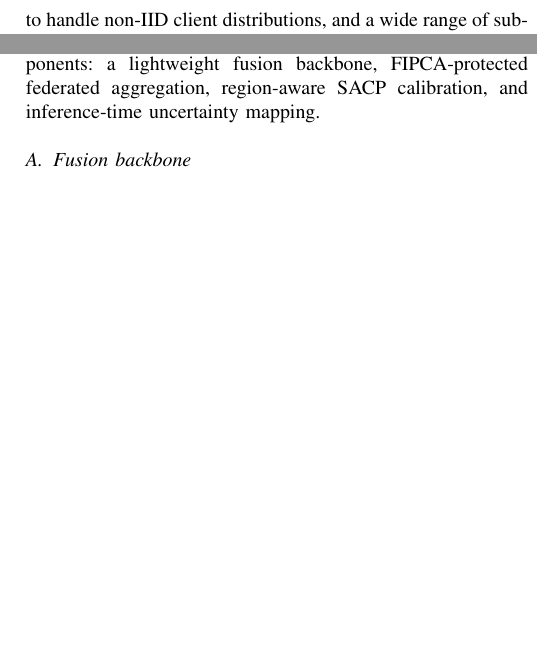
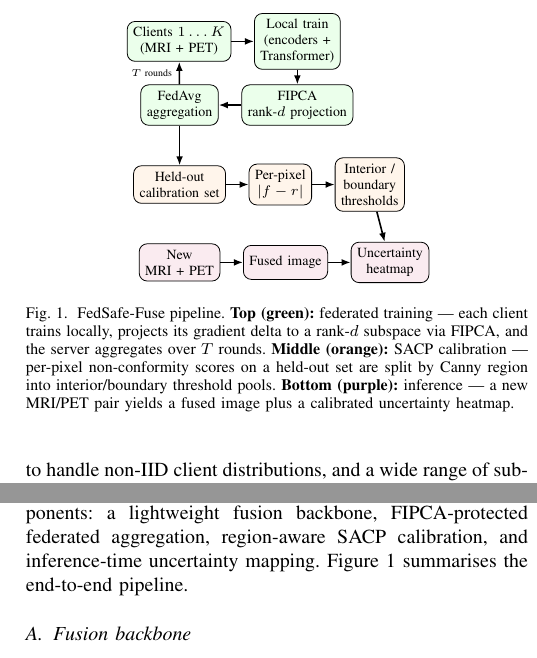
Before and after one commit to fyakkan/fedsafe-fuse, a LaTeX paper (paper/main.tex): two parts of the columns of page 2 of 6, joined at a grey line, cut at the place of the change, the shorter picture padded with empty space. Compiled offline with pdfLaTeX.

Commit message:
Fix citation errors and add pipeline diagram
- Correct fabricated Flower author list (Beutel, Topal, Mathur, Qiu, Parcollet, Lane)
- Fix publication years: IFCNN 2021->2020, Tang/SeAFusion 2023->2022, Angelopoulos 2022->2021
- Add DOIs for IFCNN and SeAFusion
- Add TikZ pipeline figure (graphical abstract) to Methodology

```diff
--- a/paper/main.tex
+++ b/paper/main.tex
@@ -11,6 +11,8 @@
 \usepackage{booktabs}
 \usepackage[hidelinks]{hyperref}
 \usepackage{url}
+\usepackage{tikz}
+\usetikzlibrary{arrows.meta, positioning, fit, backgrounds}
 
 \def\BibTeX{{\rm B\kern-.05em{\sc i\kern-.025em b}\kern-.08em
     T\kern-.1667em\lower.7ex\hbox{E}\kern-.125emX}}
@@ -77,7 +79,52 @@ Second, even a fully converged fusion network produces pixel-level outputs that
 \section{Methodology}
 \label{sec:method}
 
-FedSafe-Fuse consists of four tightly integrated components: a lightweight fusion backbone, FIPCA-protected federated aggregation, region-aware SACP calibration, and inference-time uncertainty mapping.
+FedSafe-Fuse consists of four tightly integrated components: a lightweight fusion backbone, FIPCA-protected federated aggregation, region-aware SACP calibration, and inference-time uncertainty mapping. Figure~\ref{fig:pipeline} summarises the end-to-end pipeline.
+
+\begin{figure}[t]
+\centering
+\begin{tikzpicture}[
+    font=\scriptsize,
+    box/.style={draw, rounded corners, align=center, inner sep=3pt,
+                minimum height=6mm, fill=blue!5},
+    fed/.style={box, fill=green!8},
+    cal/.style={box, fill=orange!8},
+    inf/.style={box, fill=purple!8},
+    arr/.style={-{Latex[length=1.6mm]}, thick},
+    node distance=2.6mm and 4mm,
+]
+% Phase 1: federated training
+\node[fed] (clients) {Clients $1\ldots K$\\(MRI + PET)};
+\node[fed, right=of clients] (local) {Local train\\(encoders +\\Transformer)};
+\node[fed, below=of local] (fipca) {FIPCA\\rank-$d$ projection};
+\node[fed, left=of fipca] (agg) {FedAvg\\aggregation};
+\draw[arr] (clients) -- (local);
+\draw[arr] (local) -- (fipca);
+\draw[arr] (fipca) -- (agg);
+\draw[arr] (agg) -- (clients) node[midway, left, font=\tiny] {$T$ rounds};
+
+% Phase 2: SACP calibration
+\node[cal, below=7mm of agg] (calib) {Held-out\\calibration set};
+\node[cal, right=of calib] (score) {Per-pixel\\$|f-r|$};
+\node[cal, right=of score] (thr) {Interior /\\boundary\\thresholds};
+\draw[arr] (agg) -- (calib);
+\draw[arr] (calib) -- (score);
+\draw[arr] (score) -- (thr);
+
+% Phase 3: inference
+\node[inf, below=7mm of calib] (new) {New\\MRI + PET};
+\node[inf, right=of new] (fused) {Fused image};
+\node[inf, right=of fused] (heat) {Uncertainty\\heatmap};
+\draw[arr] (new) -- (fused);
+\draw[arr] (fused) -- (heat);
+\draw[arr] (thr) -- (heat);
+
+% Phase labels
+\node[anchor=west, font=\tiny\bfseries] at (clients.north west) {};
+\end{tikzpicture}
+\caption{FedSafe-Fuse pipeline. \textbf{Top (green):} federated training --- each client trains locally, projects its gradient delta to a rank-$d$ subspace via FIPCA, and the server aggregates over $T$ rounds. \textbf{Middle (orange):} SACP calibration --- per-pixel non-conformity scores on a held-out set are split by Canny region into interior/boundary threshold pools. \textbf{Bottom (purple):} inference --- a new MRI/PET pair yields a fused image plus a calibrated uncertainty heatmap.}
+\label{fig:pipeline}
+\end{figure}
 
 \subsection{Fusion backbone}
 \label{ssec:backbone}
```
Also changed, not shown: paper/refs.bib (+7 -5 lines).
